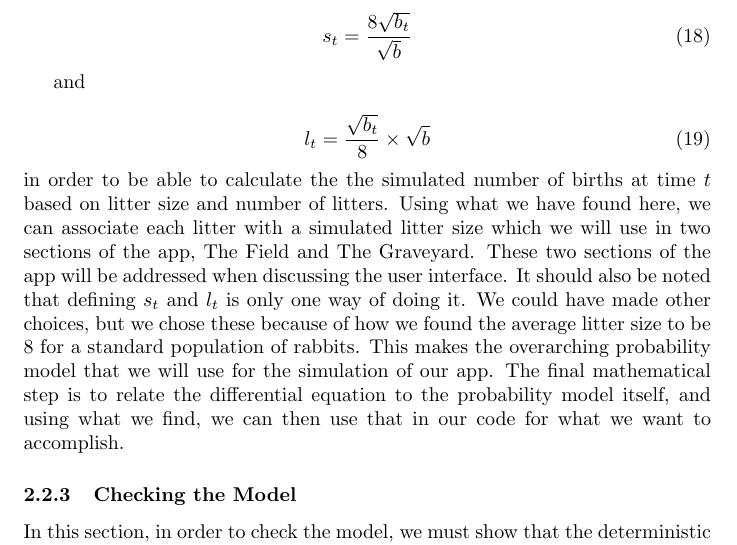
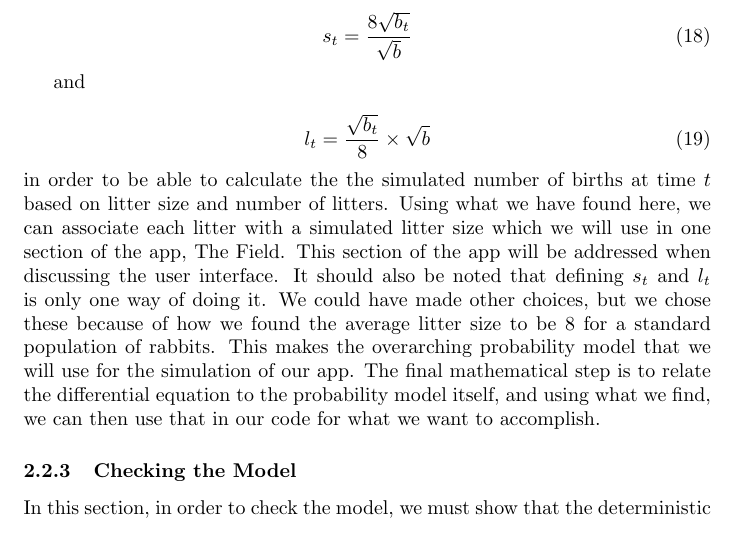
Before and after one commit to obewanjacobi/shinyBio, a LaTeX thesis (thesis/Thesis_Sweave.tex): part of page 12 of 18, cut so that both start at the same text. The pictures show the PDF file thesis/Thesis_Sweave.pdf that the author committed with the source.

Commit message:
changes made based on meeting from Tuesday. Hope to add in results and possibly conclusion soon

```diff
--- a/thesis/Thesis_Sweave.tex
+++ b/thesis/Thesis_Sweave.tex
@@ -351,7 +351,7 @@ and
 l_t = \frac{\sqrt{b_t}}{8}\times \sqrt{b}
 \end{equation}
 
-\noindent in order to be able to calculate the the simulated number of births at time \(t\) based on litter size and number of litters. Using what we have found here, we can associate each litter with a simulated litter size which we will use in two sections of the app, The Field and The Graveyard. These two sections of the app will be addressed when discussing the user interface. It should also be noted that defining \(s_t\) and \(l_t\) is only one way of doing it. We could have made other choices, but we chose these because of how we found the average litter size to be 8 for a standard population of rabbits. This makes the overarching probability model that we will use for the simulation of our app. The final mathematical step is to relate the differential equation to the probability model itself, and using what we find, we can then use that in our code for what we want to accomplish.
+\noindent in order to be able to calculate the the simulated number of births at time \(t\) based on litter size and number of litters. Using what we have found here, we can associate each litter with a simulated litter size which we will use in one section of the app, The Field. This section of the app will be addressed when discussing the user interface. It should also be noted that defining \(s_t\) and \(l_t\) is only one way of doing it. We could have made other choices, but we chose these because of how we found the average litter size to be 8 for a standard population of rabbits. This makes the overarching probability model that we will use for the simulation of our app. The final mathematical step is to relate the differential equation to the probability model itself, and using what we find, we can then use that in our code for what we want to accomplish.
 
 
 
```
Also changed, not shown: thesis/Thesis_Sweave-concordance.tex (+1 -1 lines), thesis/Thesis_Sweave.pdf, thesis/figure/unnamed-chunk-2-1.pdf, thesis/figure/unnamed-chunk-3-1.pdf, thesis/figure/unnamed-chunk-4-1.pdf, thesis/figure/unnamed-chunk-5-1.pdf, thesis/Thesis_Sweave.tex (4 more changed lines), 3 other files.
